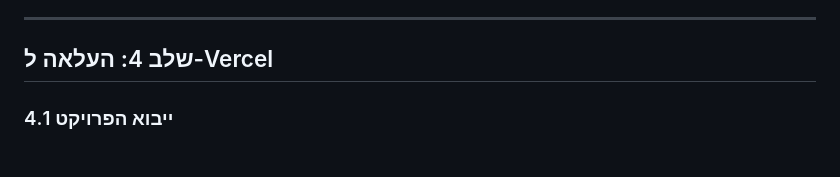
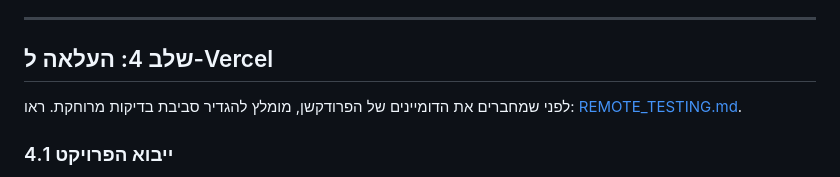
Before and after one commit to prinuk/prinuk-landing-page, a Markdown page: README.md, the part around the change. GitHub-like rendering.

Commit message:
Document remote testing environment

```diff
--- a/README.md
+++ b/README.md
@@ -90,6 +90,9 @@
 ---
 
 ## שלב 4: העלאה ל-Vercel
+
+לפני שמחברים את הדומיינים של הפרודקשן, מומלץ להגדיר סביבת בדיקות מרוחקת.
+ראו: [REMOTE_TESTING.md](REMOTE_TESTING.md).
 
 ### 4.1 ייבוא הפרויקט
 
```
Also changed, not shown: REMOTE_TESTING.md (added, +72 -0 lines).
